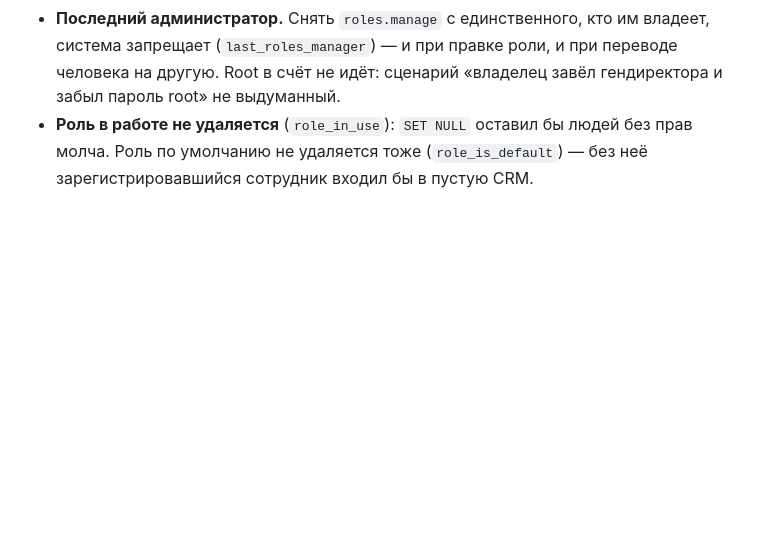
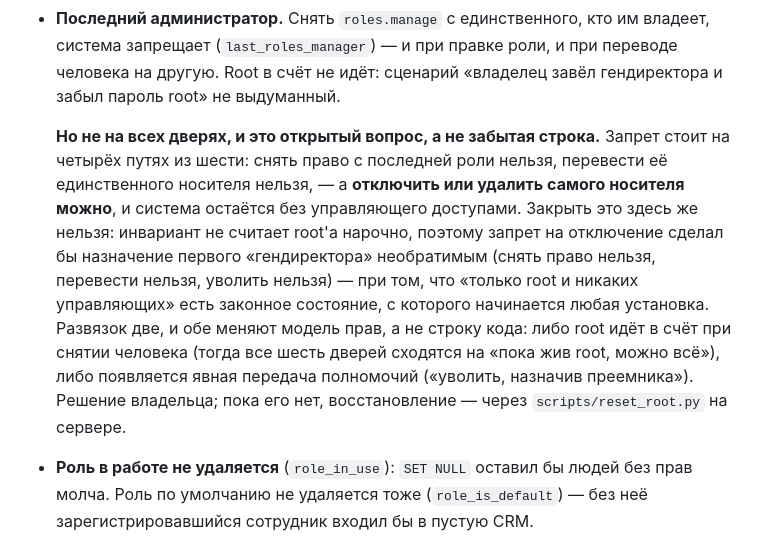
Before and after one commit to DenisHumen/OpenCRM, a Markdown page: docs/07-security.md, the part around the change. GitHub-like rendering; blank space fills up the shorter version.

Commit message:
docs(права): инвариант «раздавать права есть кому» описан полнее, чем он есть
`07-security.md` говорил, что снять последнего управляющего доступами система
запрещает «и при правке роли, и при переводе человека на другую» — и на этом
останавливался. Читатель делает вывод, что дверь закрыта. Она закрыта на
четырёх путях из шести: отключить или удалить самого носителя можно, и система
остаётся без управляющего.

Это не забытая строка, а неразрешённый вопрос, и в коде он записан честно
(`auth_service.disable`): инвариант не считает root'а нарочно, поэтому запрет на
отключение сделал бы назначение первого «гендиректора» необратимым — снять право
нельзя, перевести нельзя, значит и уволить нельзя, — при том, что «только root и
никаких управляющих» есть законное состояние, с которого начинается любая
установка.

В документе безопасности неполная правда опаснее прочерка: по нему судят, чего
система НЕ допустит. Теперь там названы обе развязки (root идёт в счёт при
снятии человека — либо явная передача полномочий) и способ восстановления, пока
решения нет.

```diff
--- a/docs/07-security.md
+++ b/docs/07-security.md
@@ -153,6 +153,20 @@
 - **Последний администратор.** Снять `roles.manage` с единственного, кто им владеет, система
   запрещает (`last_roles_manager`) — и при правке роли, и при переводе человека на другую.
   Root в счёт не идёт: сценарий «владелец завёл гендиректора и забыл пароль root» не выдуманный.
+
+  **Но не на всех дверях, и это открытый вопрос, а не забытая строка.** Запрет
+  стоит на четырёх путях из шести: снять право с последней роли нельзя, перевести
+  её единственного носителя нельзя, — а **отключить или удалить самого носителя
+  можно**, и система остаётся без управляющего доступами. Закрыть это здесь же
+  нельзя: инвариант не считает root'а нарочно, поэтому запрет на отключение
+  сделал бы назначение первого «гендиректора» необратимым (снять право нельзя,
+  перевести нельзя, уволить нельзя) — при том, что «только root и никаких
+  управляющих» есть законное состояние, с которого начинается любая установка.
+  Развязок две, и обе меняют модель прав, а не строку кода: либо root идёт в
+  счёт при снятии человека (тогда все шесть дверей сходятся на «пока жив root,
+  можно всё»), либо появляется явная передача полномочий («уволить, назначив
+  преемника»). Решение владельца; пока его нет, восстановление — через
+  `scripts/reset_root.py` на сервере.
 - **Роль в работе не удаляется** (`role_in_use`): `SET NULL` оставил бы людей без прав молча.
   Роль по умолчанию не удаляется тоже (`role_is_default`) — без неё зарегистрировавшийся
   сотрудник входил бы в пустую CRM.
```
